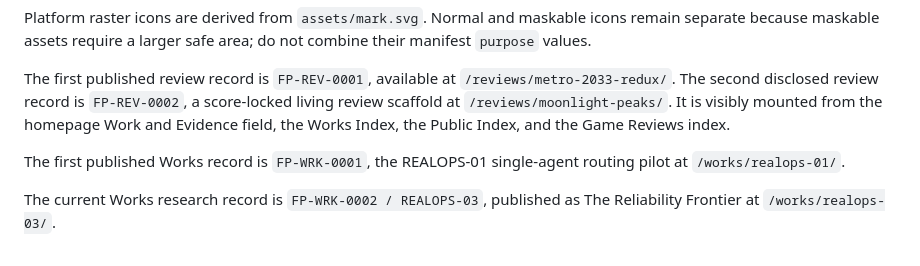
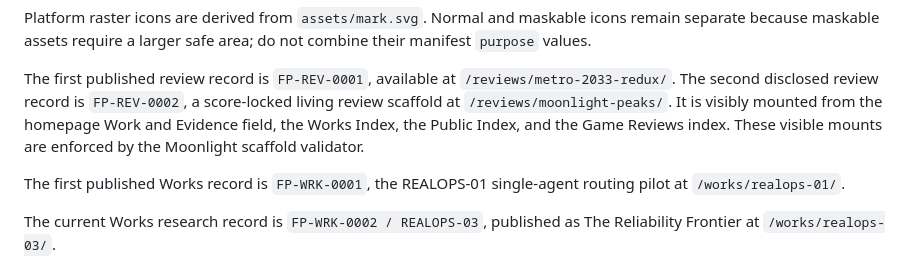
Before and after one commit to Final-Prime/final-prime.github.io, a Markdown page: README.md, the part around the change. Drawn GitHub-style.

Commit message:
Enforce visible review mounts

```diff
--- a/README.md
+++ b/README.md
@@ -34,6 +34,7 @@ Platform raster icons are derived from `assets/mark.svg`. Normal and maskable ic
 The first published review record is `FP-REV-0001`, available at `/reviews/metro-2033-redux/`.
 The second disclosed review record is `FP-REV-0002`, a score-locked living review scaffold at `/reviews/moonlight-peaks/`.
 It is visibly mounted from the homepage Work and Evidence field, the Works Index, the Public Index, and the Game Reviews index.
+These visible mounts are enforced by the Moonlight scaffold validator.
 
 The first published Works record is `FP-WRK-0001`, the REALOPS-01 single-agent routing pilot at `/works/realops-01/`.
 
```
